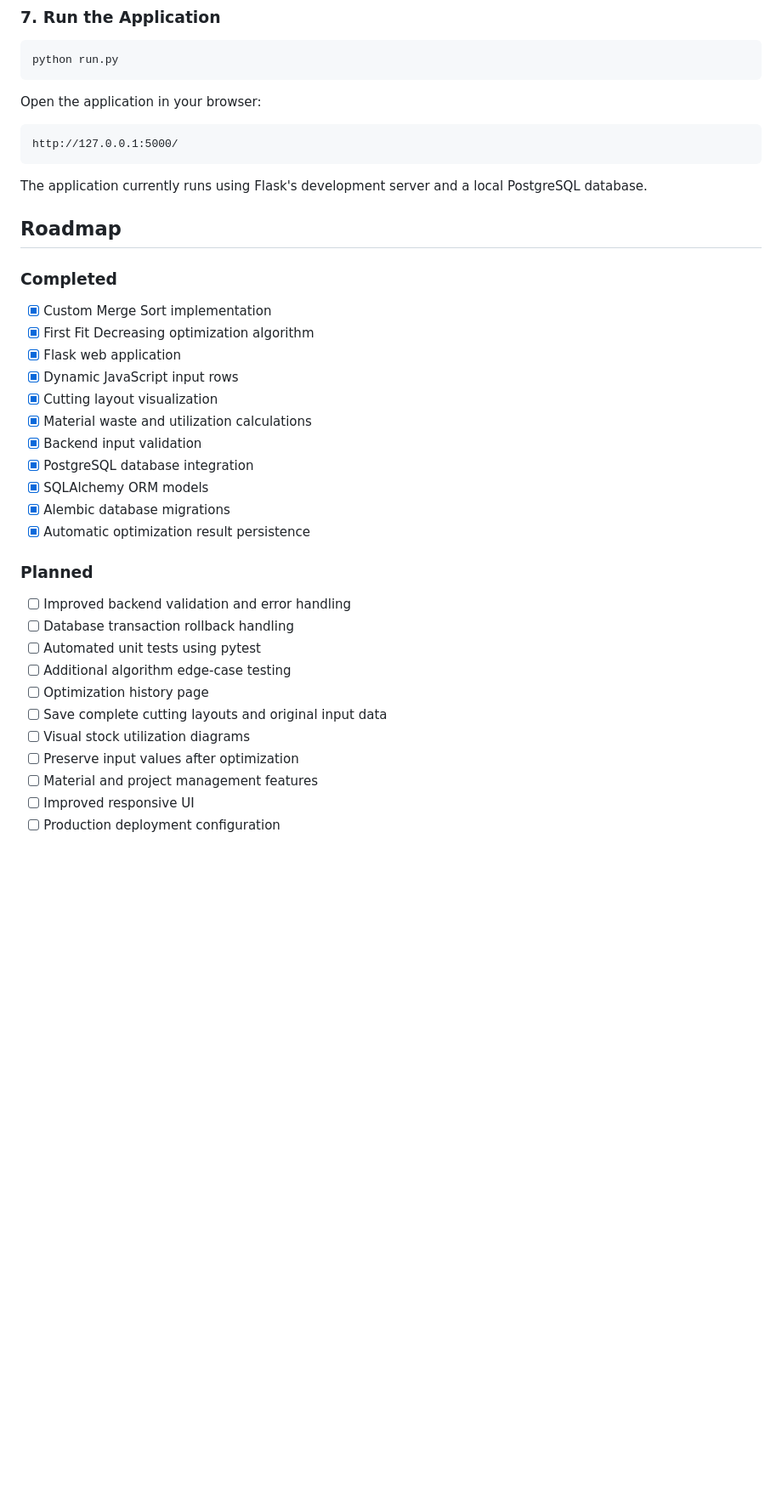
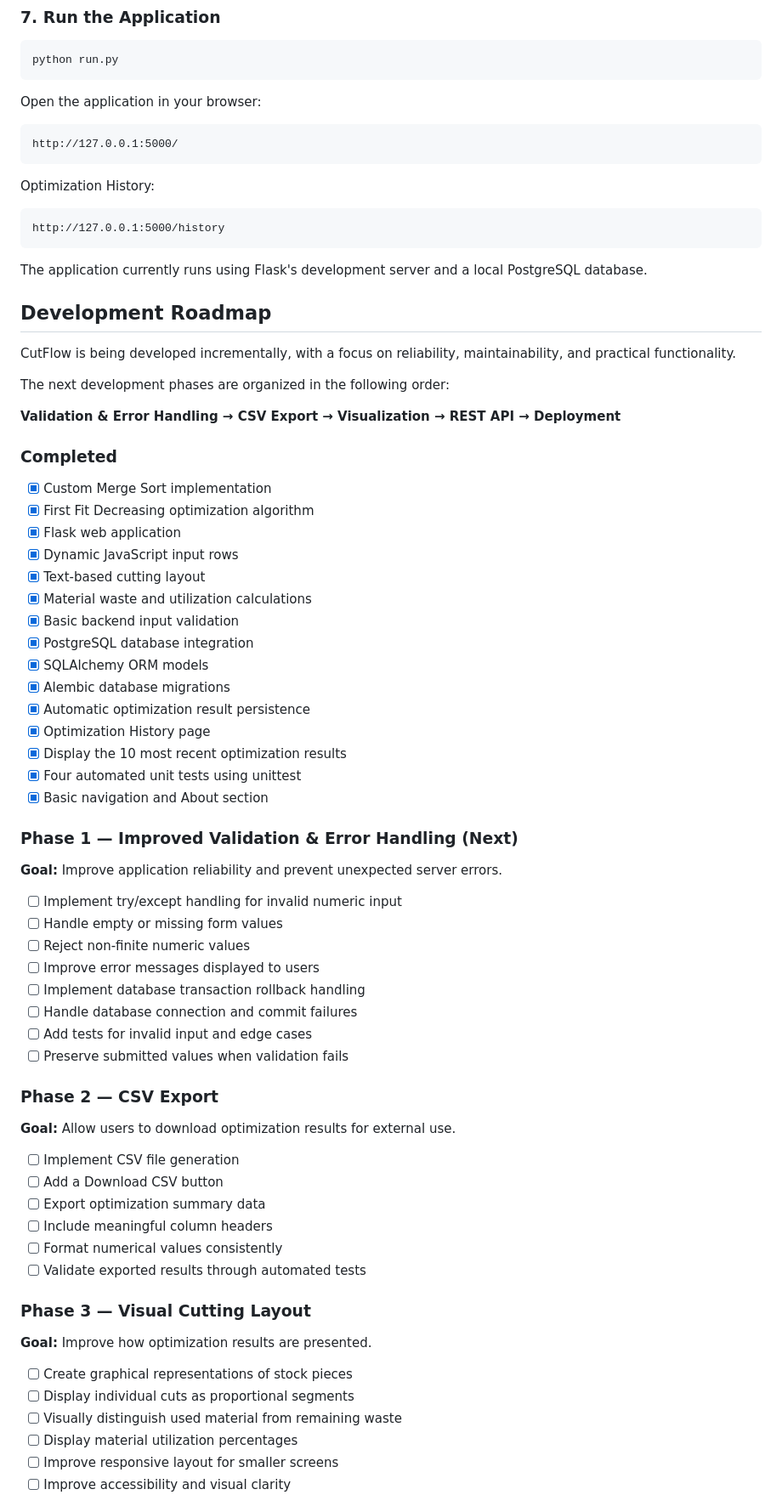
Before and after one commit to Monsyerz/cutflow, a Markdown page: README.md, the part around one of its changes. Shown at 85% size. Drawn GitHub-style; blank space fills up the shorter version.

Commit message:
docs: update README with testing, history and roadmap

````diff
--- a/README.md
+++ b/README.md
@@ -279,9 +352,21 @@ Open the application in your browser:
 http://127.0.0.1:5000/
 ```
 
+Optimization History:
+
+```text
+http://127.0.0.1:5000/history
+```
+
 The application currently runs using Flask's development server and a local PostgreSQL database.
 
-## Roadmap
+## Development Roadmap
+
+CutFlow is being developed incrementally, with a focus on reliability, maintainability, and practical functionality.
+
+The next development phases are organized in the following order:
+
+**Validation & Error Handling → CSV Export → Visualization → REST API → Deployment**
 
 ### Completed
 
@@ -289,24 +374,50 @@ The application currently runs using Flask's development server and a local Post
 - [x] First Fit Decreasing optimization algorithm
 - [x] Flask web application
 - [x] Dynamic JavaScript input rows
-- [x] Cutting layout visualization
+- [x] Text-based cutting layout
 - [x] Material waste and utilization calculations
-- [x] Backend input validation
+- [x] Basic backend input validation
 - [x] PostgreSQL database integration
 - [x] SQLAlchemy ORM models
 - [x] Alembic database migrations
 - [x] Automatic optimization result persistence
+- [x] Optimization History page
+- [x] Display the 10 most recent optimization results
+- [x] Four automated unit tests using unittest
+- [x] Basic navigation and About section
 
-### Planned
+### Phase 1 — Improved Validation & Error Handling (Next)
 
-- [ ] Improved backend validation and error handling
-- [ ] Database transaction rollback handling
-- [ ] Automated unit tests using pytest
-- [ ] Additional algorithm edge-case testing
-- [ ] Optimization history page
-- [ ] Save complete cutting layouts and original input data
-- [ ] Visual stock utilization diagrams
-- [ ] Preserve input values after optimization
-- [ ] Material and project management features
-- [ ] Improved responsive UI
-- [ ] Production deployment configuration
+**Goal:** Improve application reliability and prevent unexpected server errors.
+
+- [ ] Implement try/except handling for invalid numeric input
+- [ ] Handle empty or missing form values
+- [ ] Reject non-finite numeric values
+- [ ] Improve error messages displayed to users
+- [ ] Implement database transaction rollback handling
+- [ ] Handle database connection and commit failures
+- [ ] Add tests for invalid input and edge cases
+- [ ] Preserve submitted values when validation fails
+
+### Phase 2 — CSV Export
+
+**Goal:** Allow users to download optimization results for external use.
+
+- [ ] Implement CSV file generation
+- [ ] Add a Download CSV button
+- [ ] Export optimization summary data
+- [ ] Include meaningful column headers
+- [ ] Format numerical values consistently
+- [ ] Validate exported results through automated tests
+
+### Phase 3 — Visual Cutting Layout
+
+**Goal:** Improve how optimization results are presented.
+
+- [ ] Create graphical representations of stock pieces
+- [ ] Display individual cuts as proportional segments
+- [ ] Visually distinguish used material from remaining waste
+- [ ] Display material utilization percentages
+- [ ] Improve responsive layout for smaller screens
+- [ ] Improve accessibility and visual clarity
+
````
Also changed, not shown: other parts of README.md (+133 -16 lines).
